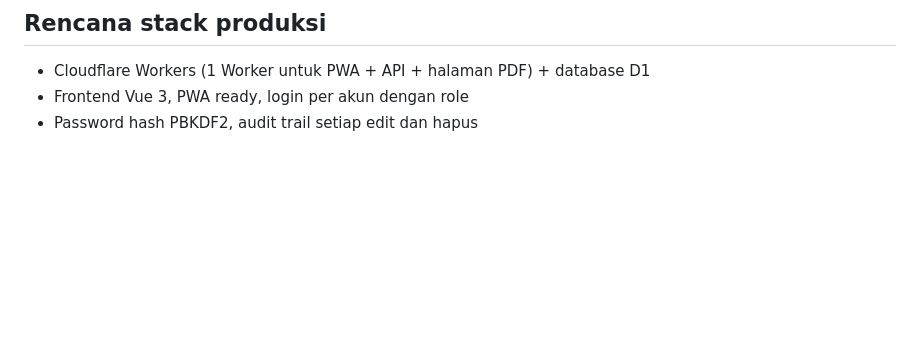
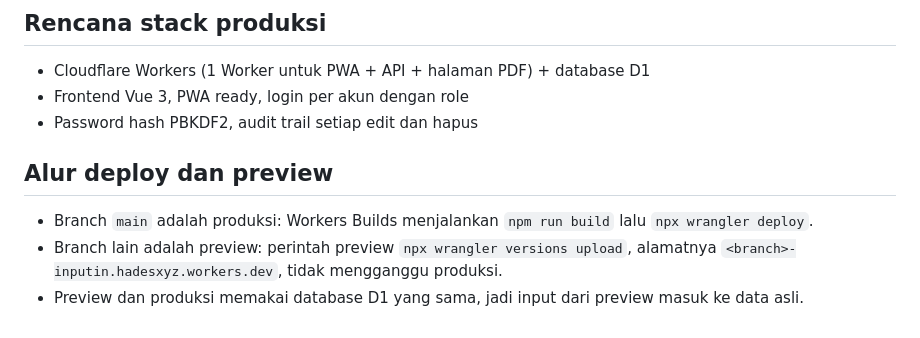
Before and after one commit to falconafk31/inputin, a Markdown page: README.md, the part around the change. Rendered like a GitHub page; blank space fills up the shorter version.

Commit message:
README: catat alur deploy dan preview Workers Builds

```diff
--- a/README.md
+++ b/README.md
@@ -47,3 +47,9 @@ Folder `smoke-test*/` berisi script pengujian otomatis (Puppeteer), screenshot h
 - Cloudflare Workers (1 Worker untuk PWA + API + halaman PDF) + database D1
 - Frontend Vue 3, PWA ready, login per akun dengan role
 - Password hash PBKDF2, audit trail setiap edit dan hapus
+
+## Alur deploy dan preview
+
+- Branch `main` adalah produksi: Workers Builds menjalankan `npm run build` lalu `npx wrangler deploy`.
+- Branch lain adalah preview: perintah preview `npx wrangler versions upload`, alamatnya `<branch>-inputin.hadesxyz.workers.dev`, tidak mengganggu produksi.
+- Preview dan produksi memakai database D1 yang sama, jadi input dari preview masuk ke data asli.
```
